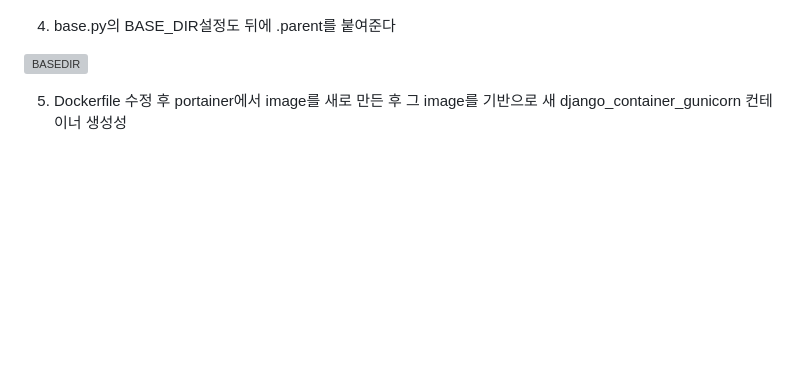
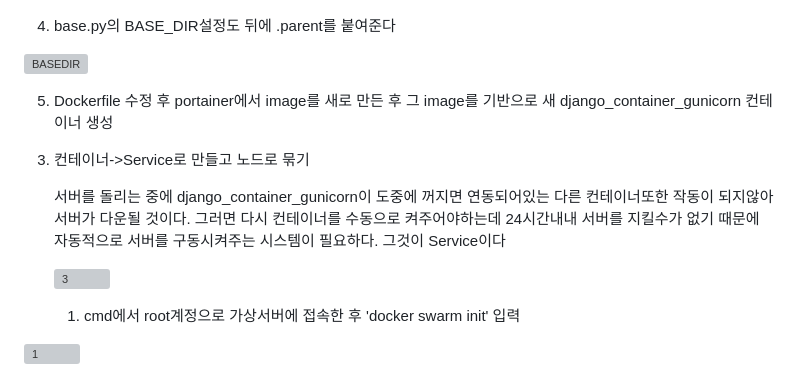
Before and after one commit to k2h2j3/django_pinterest, a Markdown page: README.md, the part around one of its changes. Drawn GitHub-style; blank space fills up the shorter version; grey boxes are pictures that could not be loaded.

```diff
--- a/README.md
+++ b/README.md
@@ -122,4 +122,18 @@ DB를 외부로 돌리기 위해서는 settings.py의 기능을 local(개발환
 ![BASEDIR](https://github.com/k2h2j3/django_pinterest/assets/74819625/07bff94b-6286-43a1-8298-64bf66a73e3e)
 
 
-5. Dockerfile 수정 후 portainer에서 image를 새로 만든 후 그 image를 기반으로 새 django_container_gunicorn 컨테이너 생성성
+5. Dockerfile 수정 후 portainer에서 image를 새로 만든 후 그 image를 기반으로 새 django_container_gunicorn 컨테이너 생성
+
+
+3) 컨테이너->Service로 만들고 노드로 묶기
+
+   서버를 돌리는 중에 django_container_gunicorn이 도중에 꺼지면 연동되어있는 다른 컨테이너또한 작동이 되지않아 서버가 다운될 것이다. 그러면 다시 컨테이너를 수동으로 켜주어야하는데 24시간내내 서버를 지킬수가 없기 때문에 자동적으로 서버를 구동시켜주는 시스템이 필요하다. 그것이 Service이다
+
+
+   ![3](https://github.com/k2h2j3/django_pinterest/assets/74819625/b3654dd6-30af-4d26-8576-573cf3e0f793)
+
+
+   1. cmd에서 root계정으로 가상서버에 접속한 후 'docker swarm init' 입력
+
+![1](https://github.com/k2h2j3/django_pinterest/assets/74819625/834568d5-064f-4113-a013-a03b6e8bbcb4)
+
```
Also changed, not shown: other parts of README.md (+10 -0 lines).
